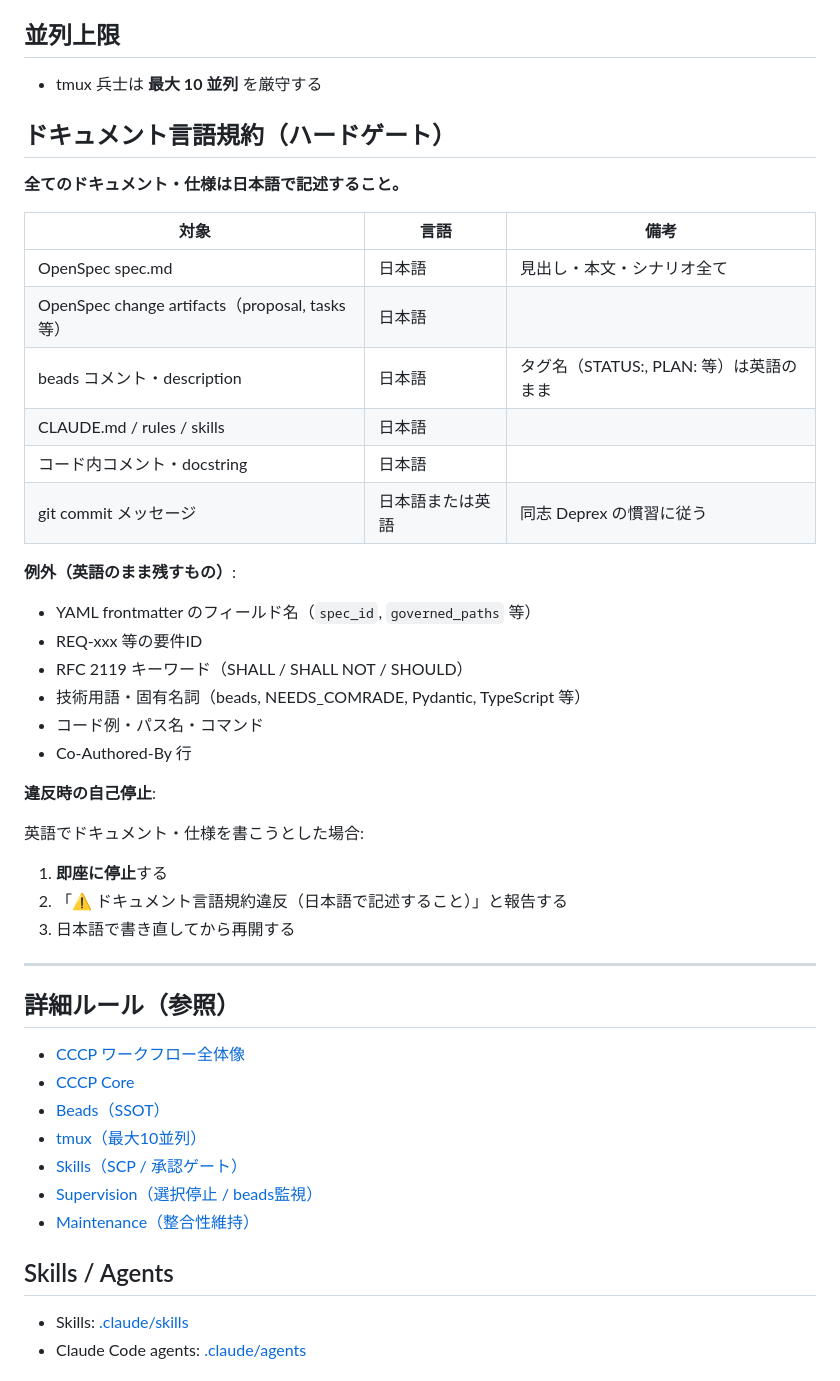
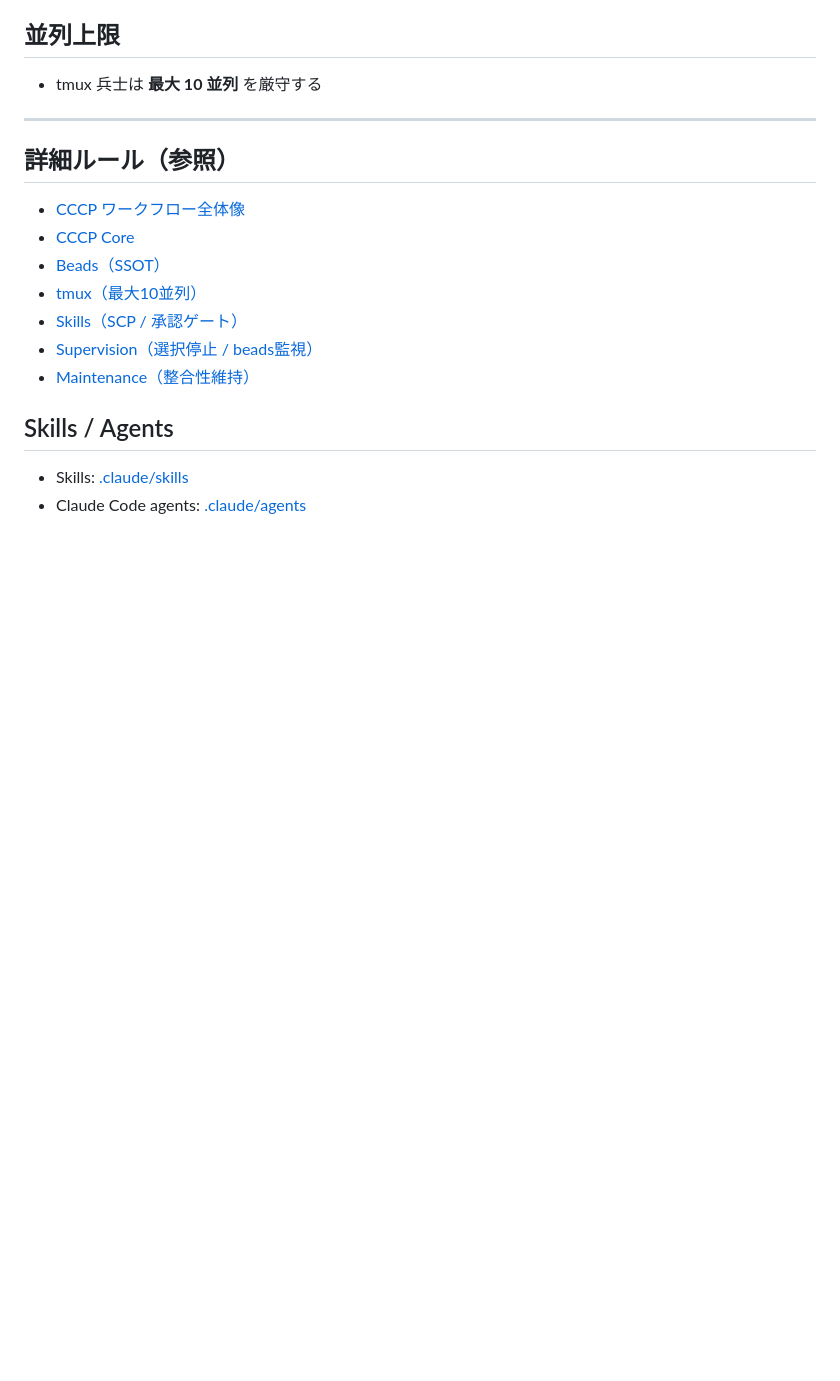
Before and after one commit to ig-freetech/vcuae, a Markdown page: CLAUDE.md, the part around one of its changes. Drawn GitHub-style; blank space fills up the shorter version.

```diff
--- a/CLAUDE.md
+++ b/CLAUDE.md
@@ -87,36 +108,6 @@ bead 未起票の状態で Edit/Write を実行しようとした場合:
 
 - tmux 兵士は **最大 10 並列** を厳守する
 
-## ドキュメント言語規約（ハードゲート）
-
-**全てのドキュメント・仕様は日本語で記述すること。**
-
-| 対象                                            | 言語             | 備考                                    |
-| ----------------------------------------------- | ---------------- | --------------------------------------- |
-| OpenSpec spec.md                                | 日本語           | 見出し・本文・シナリオ全て              |
-| OpenSpec change artifacts（proposal, tasks 等） | 日本語           |                                         |
-| beads コメント・description                     | 日本語           | タグ名（STATUS:, PLAN: 等）は英語のまま |
-| CLAUDE.md / rules / skills                      | 日本語           |                                         |
-| コード内コメント・docstring                     | 日本語           |                                         |
-| git commit メッセージ                           | 日本語または英語 | 同志 Deprex の慣習に従う                |
-
-**例外（英語のまま残すもの）**:
-
-- YAML frontmatter のフィールド名（`spec_id`, `governed_paths` 等）
-- REQ-xxx 等の要件ID
-- RFC 2119 キーワード（SHALL / SHALL NOT / SHOULD）
-- 技術用語・固有名詞（beads, NEEDS_COMRADE, Pydantic, TypeScript 等）
-- コード例・パス名・コマンド
-- Co-Authored-By 行
-
-**違反時の自己停止**:
-
-英語でドキュメント・仕様を書こうとした場合:
-
-1. **即座に停止**する
-2. 「⚠️ ドキュメント言語規約違反（日本語で記述すること）」と報告する
-3. 日本語で書き直してから再開する
-
 ---
 
 ## 詳細ルール（参照）
```
Also changed, not shown: other parts of CLAUDE.md (+22 -1 lines).
